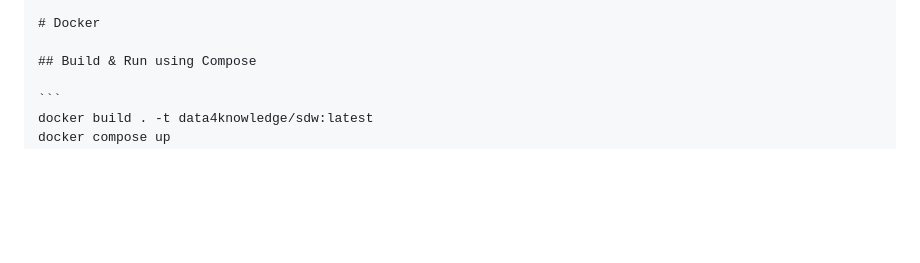
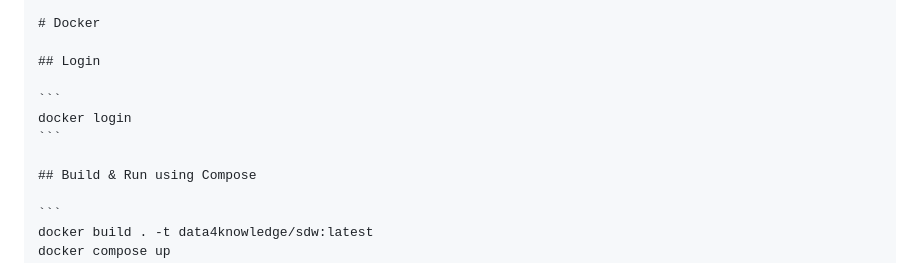
Before and after one commit to data4knowledge/study_definitions_workbench, a Markdown page: README.md, the part around the change. Rendered like a GitHub page; blank space fills up the shorter version.

Commit message:
Tweak readme

````diff
--- a/README.md
+++ b/README.md
@@ -69,6 +69,12 @@
 
 # Docker
 
+## Login
+
+```
+docker login
+```
+
 ## Build & Run using Compose
 
 ```
````
